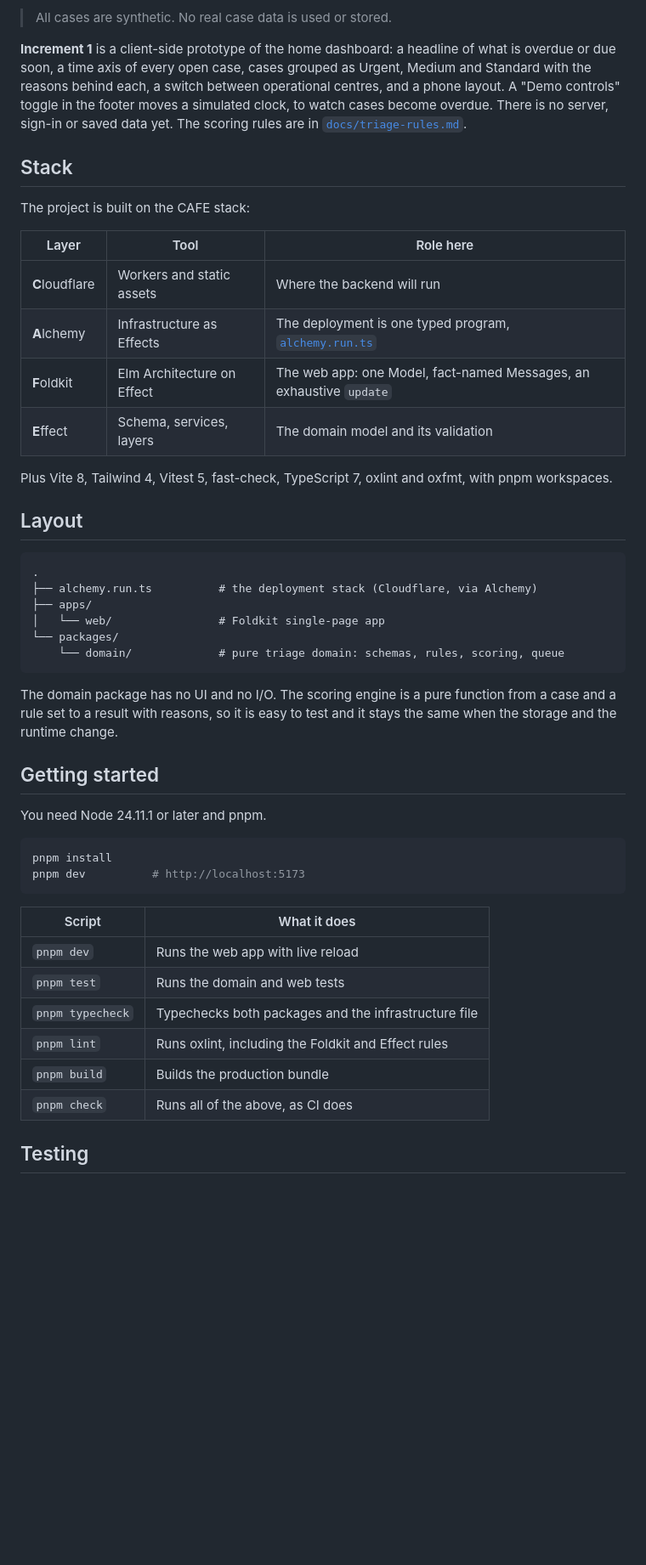
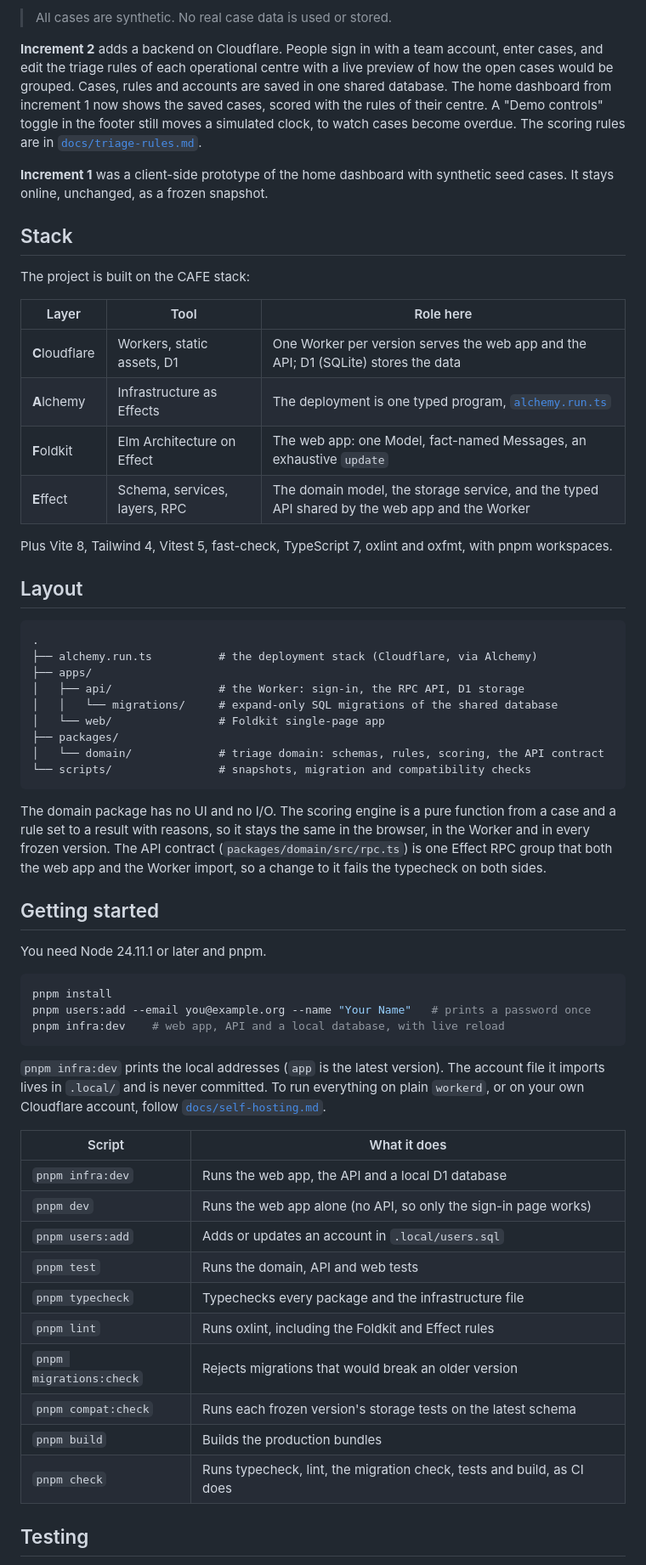
Before and after one commit to uripont/msf-case-desk, a Markdown page: README.md, the part around one of its changes. Shown at 85% size. Drawn GitHub-style; blank space fills up the shorter version.

Commit message:
docs: describe the Cloudflare deployment and the shared data

````diff
--- a/README.md
+++ b/README.md
@@ -12,7 +12,9 @@ Today a case can wait up to two weeks for the next meeting before anyone assesse
 
 > All cases are synthetic. No real case data is used or stored.
 
-**Increment 1** is a client-side prototype of the home dashboard: a headline of what is overdue or due soon, a time axis of every open case, cases grouped as Urgent, Medium and Standard with the reasons behind each, a switch between operational centres, and a phone layout. A "Demo controls" toggle in the footer moves a simulated clock, to watch cases become overdue. There is no server, sign-in or saved data yet. The scoring rules are in [`docs/triage-rules.md`](docs/triage-rules.md).
+**Increment 2** adds a backend on Cloudflare. People sign in with a team account, enter cases, and edit the triage rules of each operational centre with a live preview of how the open cases would be grouped. Cases, rules and accounts are saved in one shared database. The home dashboard from increment 1 now shows the saved cases, scored with the rules of their centre. A "Demo controls" toggle in the footer still moves a simulated clock, to watch cases become overdue. The scoring rules are in [`docs/triage-rules.md`](docs/triage-rules.md).
+
+**Increment 1** was a client-side prototype of the home dashboard with synthetic seed cases. It stays online, unchanged, as a frozen snapshot.
 
 ## Stack
 
@@ -20,10 +22,10 @@ The project is built on the CAFE stack:
 
 | Layer | Tool | Role here |
 | --- | --- | --- |
-| **C**loudflare | Workers and static assets | Where the backend will run |
+| **C**loudflare | Workers, static assets, D1 | One Worker per version serves the web app and the API; D1 (SQLite) stores the data |
 | **A**lchemy | Infrastructure as Effects | The deployment is one typed program, [`alchemy.run.ts`](alchemy.run.ts) |
 | **F**oldkit | Elm Architecture on Effect | The web app: one Model, fact-named Messages, an exhaustive `update` |
-| **E**ffect | Schema, services, layers | The domain model and its validation |
+| **E**ffect | Schema, services, layers, RPC | The domain model, the storage service, and the typed API shared by the web app and the Worker |
 
 Plus Vite 8, Tailwind 4, Vitest 5, fast-check, TypeScript 7, oxlint and oxfmt, with pnpm workspaces.
 
@@ -33,12 +35,15 @@ Plus Vite 8, Tailwind 4, Vitest 5, fast-check, TypeScript 7, oxlint and oxfmt, w
 .
 ├── alchemy.run.ts          # the deployment stack (Cloudflare, via Alchemy)
 ├── apps/
+│   ├── api/                # the Worker: sign-in, the RPC API, D1 storage
+│   │   └── migrations/     # expand-only SQL migrations of the shared database
 │   └── web/                # Foldkit single-page app
-└── packages/
-    └── domain/             # pure triage domain: schemas, rules, scoring, queue
+├── packages/
+│   └── domain/             # triage domain: schemas, rules, scoring, the API contract
+└── scripts/                # snapshots, migration and compatibility checks
 ```
 
-The domain package has no UI and no I/O. The scoring engine is a pure function from a case and a rule set to a result with reasons, so it is easy to test and it stays the same when the storage and the runtime change.
+The domain package has no UI and no I/O. The scoring engine is a pure function from a case and a rule set to a result with reasons, so it stays the same in the browser, in the Worker and in every frozen version. The API contract (`packages/domain/src/rpc.ts`) is one Effect RPC group that both the web app and the Worker import, so a change to it fails the typecheck on both sides.
 
 ## Getting started
 
@@ -46,17 +51,24 @@ You need Node 24.11.1 or later and pnpm.
 
 ```sh
 pnpm install
-pnpm dev          # http://localhost:5173
+pnpm users:add --email you@example.org --name "Your Name"   # prints a password once
+pnpm infra:dev    # web app, API and a local database, with live reload
 ```
+
+`pnpm infra:dev` prints the local addresses (`app` is the latest version). The account file it imports lives in `.local/` and is never committed. To run everything on plain `workerd`, or on your own Cloudflare account, follow [`docs/self-hosting.md`](docs/self-hosting.md).
 
 | Script | What it does |
 | --- | --- |
-| `pnpm dev` | Runs the web app with live reload |
-| `pnpm test` | Runs the domain and web tests |
-| `pnpm typecheck` | Typechecks both packages and the infrastructure file |
+| `pnpm infra:dev` | Runs the web app, the API and a local D1 database |
+| `pnpm dev` | Runs the web app alone (no API, so only the sign-in page works) |
+| `pnpm users:add` | Adds or updates an account in `.local/users.sql` |
+| `pnpm test` | Runs the domain, API and web tests |
+| `pnpm typecheck` | Typechecks every package and the infrastructure file |
 | `pnpm lint` | Runs oxlint, including the Foldkit and Effect rules |
-| `pnpm build` | Builds the production bundle |
-| `pnpm check` | Runs all of the above, as CI does |
+| `pnpm migrations:check` | Rejects migrations that would break an older version |
+| `pnpm compat:check` | Runs each frozen version's storage tests on the latest schema |
+| `pnpm build` | Builds the production bundles |
+| `pnpm check` | Runs typecheck, lint, the migration check, tests and build, as CI does |
 
 ## Testing
 
````
Also changed, not shown: other parts of README.md (+17 -9 lines), docs/decisions.md (+18 -0 lines).
